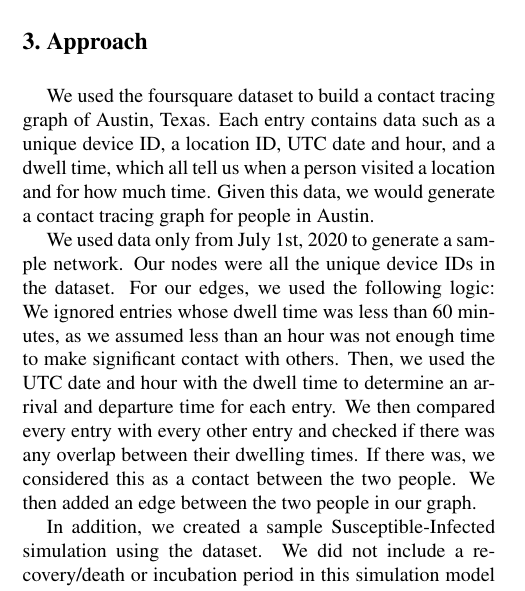
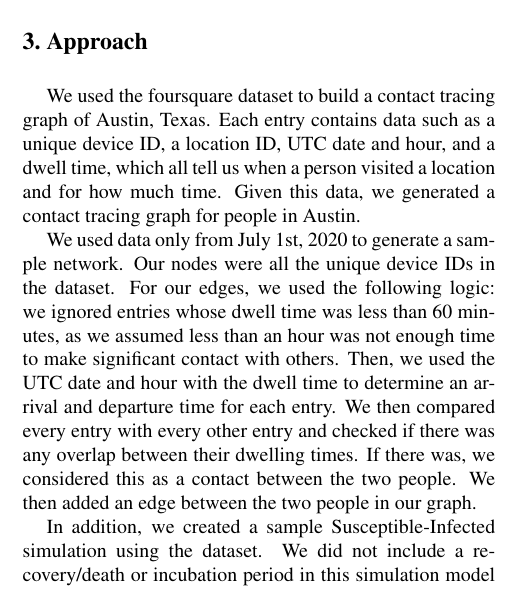
Before and after one commit to afnanmmir/Infection-Tracing, a LaTeX paper (docs/M1/latex8.tex): part of one column of page 1 of 2, cut so that both start at the same text. Compiled offline with pdfLaTeX.

Commit message:
Add the simple revisions Sofia suggested

```diff
--- a/docs/M1/latex8.tex
+++ b/docs/M1/latex8.tex
@@ -116,9 +116,9 @@ GNNs can also be used for link prediction, which is useful for contact tracing \
 
 \Section{Approach}
 
-We used the foursquare dataset to build a contact tracing graph of Austin, Texas. Each entry contains data such as a unique device ID, a location ID, UTC date and hour, and a dwell time, which all tell us when a person visited a location and for how much time. Given this data, we would generate a contact tracing graph for people in Austin.
+We used the foursquare dataset to build a contact tracing graph of Austin, Texas. Each entry contains data such as a unique device ID, a location ID, UTC date and hour, and a dwell time, which all tell us when a person visited a location and for how much time. Given this data, we generated a contact tracing graph for people in Austin.
 
-We used data only from July 1st, 2020 to generate a sample network. Our nodes were all the unique device IDs in the dataset. For our edges, we used the following logic: We ignored entries whose dwell time was less than 60 minutes, as we assumed less than an hour was not enough time to make significant contact with others. Then, we used the UTC date and hour with the dwell time to determine an arrival and departure time for each entry. We then compared every entry with every other entry and checked if there was any overlap between their dwelling times. If there was, we considered this as a contact between the two people. We then added an edge between the two people in our graph.
+We used data only from July 1st, 2020 to generate a sample network. Our nodes were all the unique device IDs in the dataset. For our edges, we used the following logic: we ignored entries whose dwell time was less than 60 minutes, as we assumed less than an hour was not enough time to make significant contact with others. Then, we used the UTC date and hour with the dwell time to determine an arrival and departure time for each entry. We then compared every entry with every other entry and checked if there was any overlap between their dwelling times. If there was, we considered this as a contact between the two people. We then added an edge between the two people in our graph.
 
 In addition, we created a sample Susceptible-Infected simulation using the dataset. We did not include a recovery/death or incubation period in this simulation model mainly because we only performed the simulation over one day. To perform the simulation, we did the following: We randomly selected 20\% of the nodes in the graph to be infected. Next, with each time step (1 hour), we looked at all the neighbors of each infected node and infected them with a probability of 1.0, so we assumed any contact led to an infection. We did this for a 24 hour time range.
 
```
Also changed, not shown: docs/M1/latex8.pdf.
